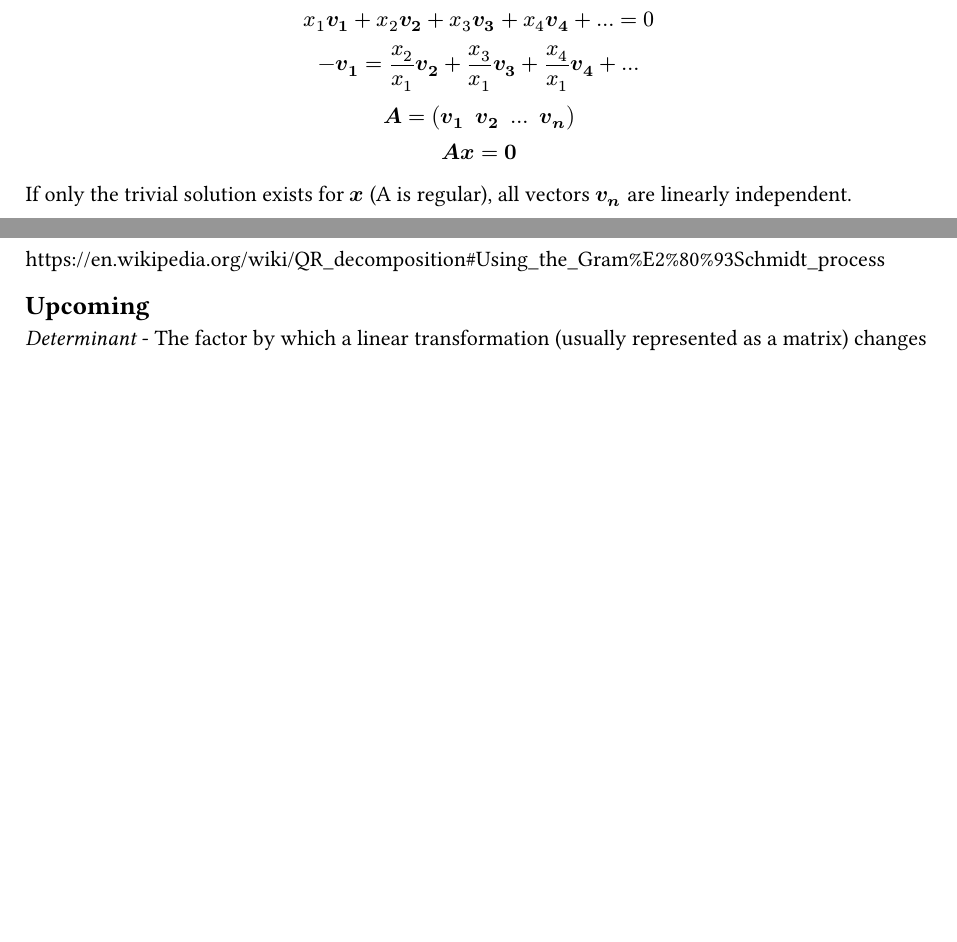
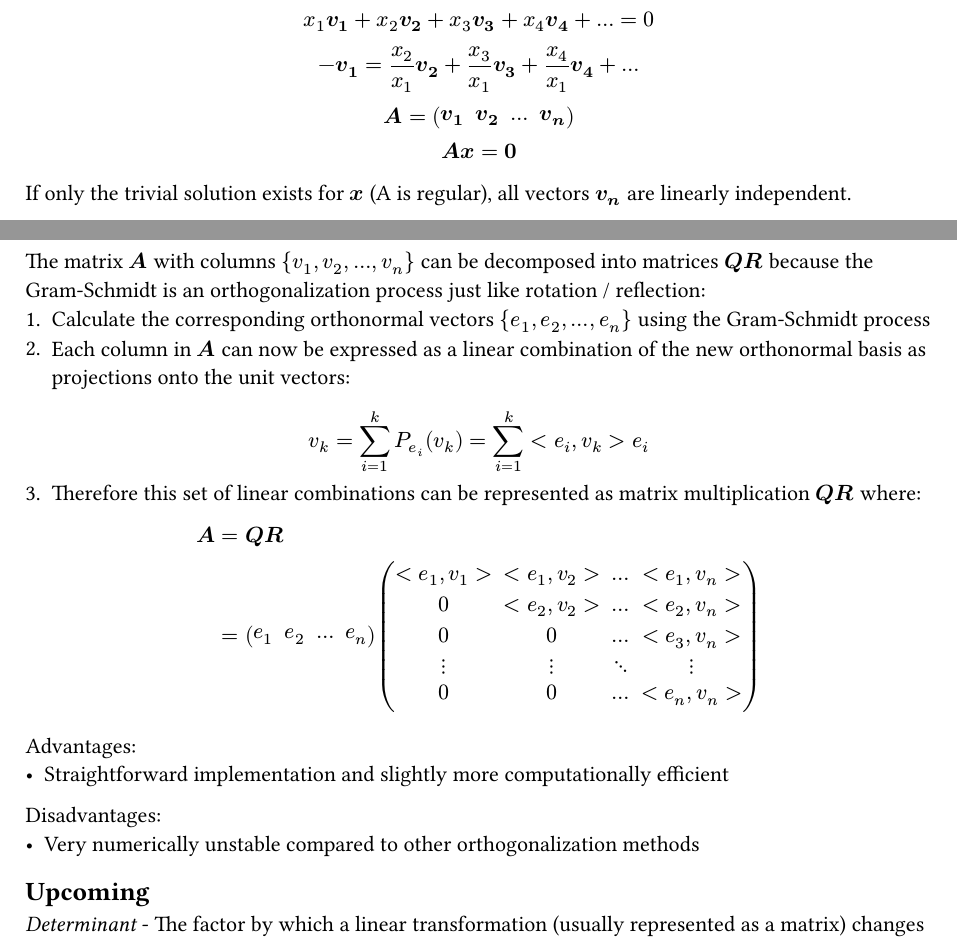
Before and after one commit to kalekdev/uni, a Typst document (semester-1/lineare-algebra/notes.typ): two parts of pages 14 and 26 of 26, joined at a grey line, cut so that both start at the same text, the shorter picture padded with empty space. The pictures show the PDF file semester-1/lineare-algebra/notes.pdf that the author committed with the source.

Commit message:
Gram-Schmidt QR decomposition

```diff
--- a/semester-1/lineare-algebra/notes.typ
+++ b/semester-1/lineare-algebra/notes.typ
@@ -860,4 +862,14 @@ There are many other such sets of polynomials with special names, for example He
 === QR Decomposition
 TODO: Consider moving to QR section, linear vector spaces, norms, dot products, orthogonal, gram-schmidt, qr,
 
-https://en.wikipedia.org/wiki/QR_decomposition#Using_the_Gram%E2%80%93Schmidt_process
+The matrix $bold(A)$ with columns ${v_1, v_2, ..., v_n}$ can be decomposed into matrices $bold(Q R)$ because the Gram-Schmidt is an orthogonalization process just like rotation / reflection:
+1. Calculate the corresponding orthonormal vectors ${e_1, e_2, ..., e_n}$ using the Gram-Schmidt process
+2. Each column in $bold(A)$ can now be expressed as a linear combination of the new orthonormal basis as projections onto the unit vectors:
+$
+  v_k = sum_(i=1)^k P_(e_i) (v_k) = sum_(i=1)^k <e_i, v_k>e_i
+$
+3. Therefore this set of linear combinations can be represented as matrix multiplication $bold(Q R)$ where:
+$
+  bold(A &= Q R)\
+  &=
+  mat(e_1, e_2, ..., e_n)
@@ -864,3 +885,7 @@ https://en.wikipedia.org/wiki/QR_decomposition#Using_the_Gram%E2%80%93Schmidt_pr
+Advantages:
+- Straightforward implementation and slightly more computationally efficient
+Disadvantages:
+- Very numerically unstable compared to other orthogonalization methods
 
 == Upcoming
 _Determinant_ - The factor by which a linear transformation (usually represented as a matrix) changes any area / volume in space. Can only be computed for square matrices.
```
Also changed, not shown: semester-1/lineare-algebra/notes.pdf, semester-1/lineare-algebra/notes.typ (11 more changed lines).
